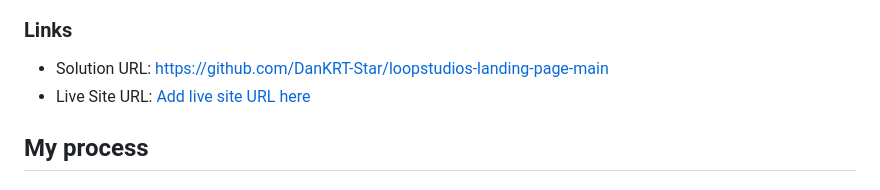
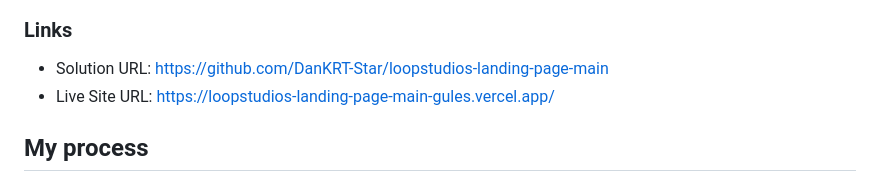
Before and after one commit to DanKRT-Star/loopstudios-landing-page-main, a Markdown page: README.md, the part around the change. Drawn GitHub-style.

```diff
--- a/README.md
+++ b/README.md
@@ -33,7 +33,7 @@ Users should be able to:
 ### Links
 
 - Solution URL: https://github.com/DanKRT-Star/loopstudios-landing-page-main
-- Live Site URL: [Add live site URL here](https://your-live-site-url.com)
+- Live Site URL: https://loopstudios-landing-page-main-gules.vercel.app/
 
 ## My process
 
```
